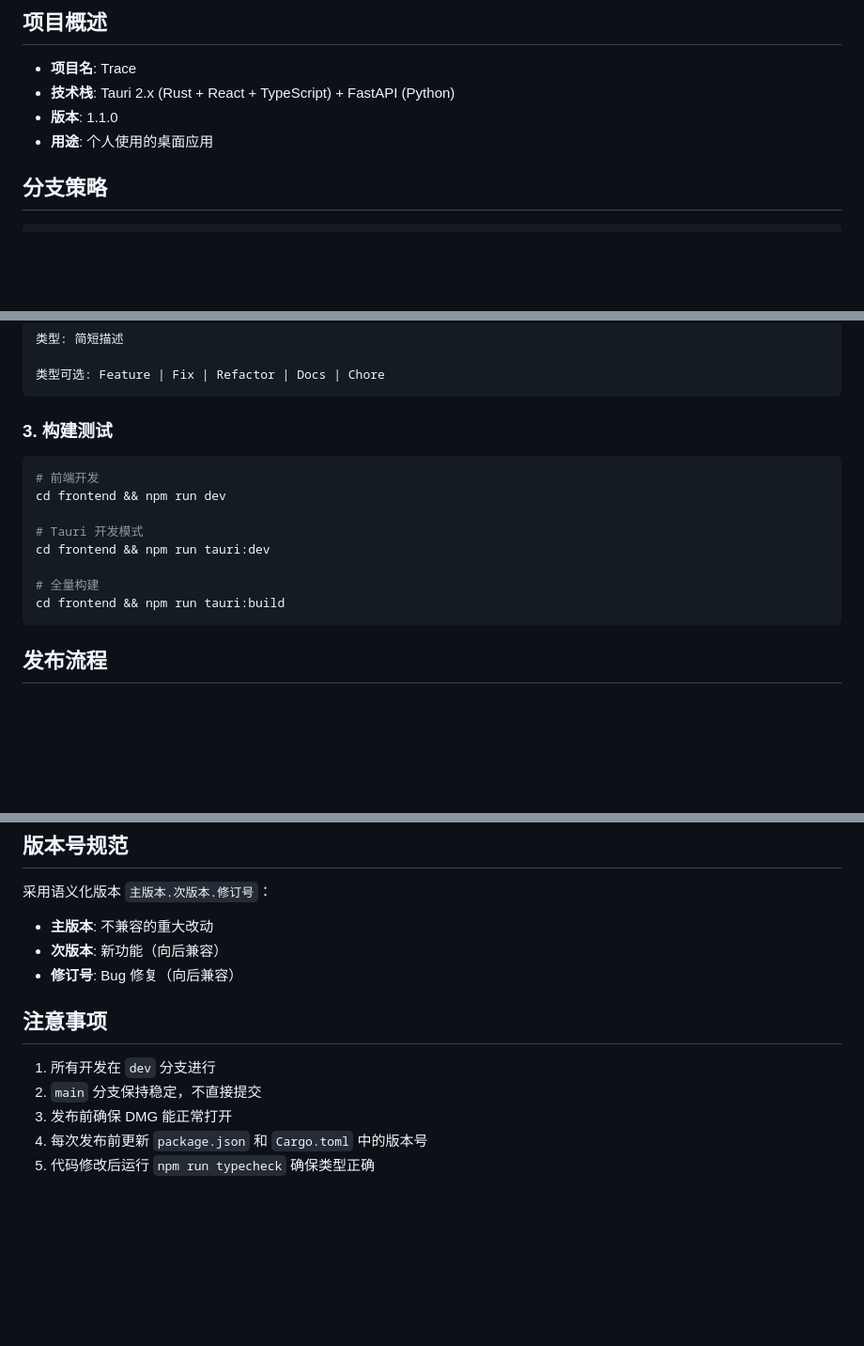
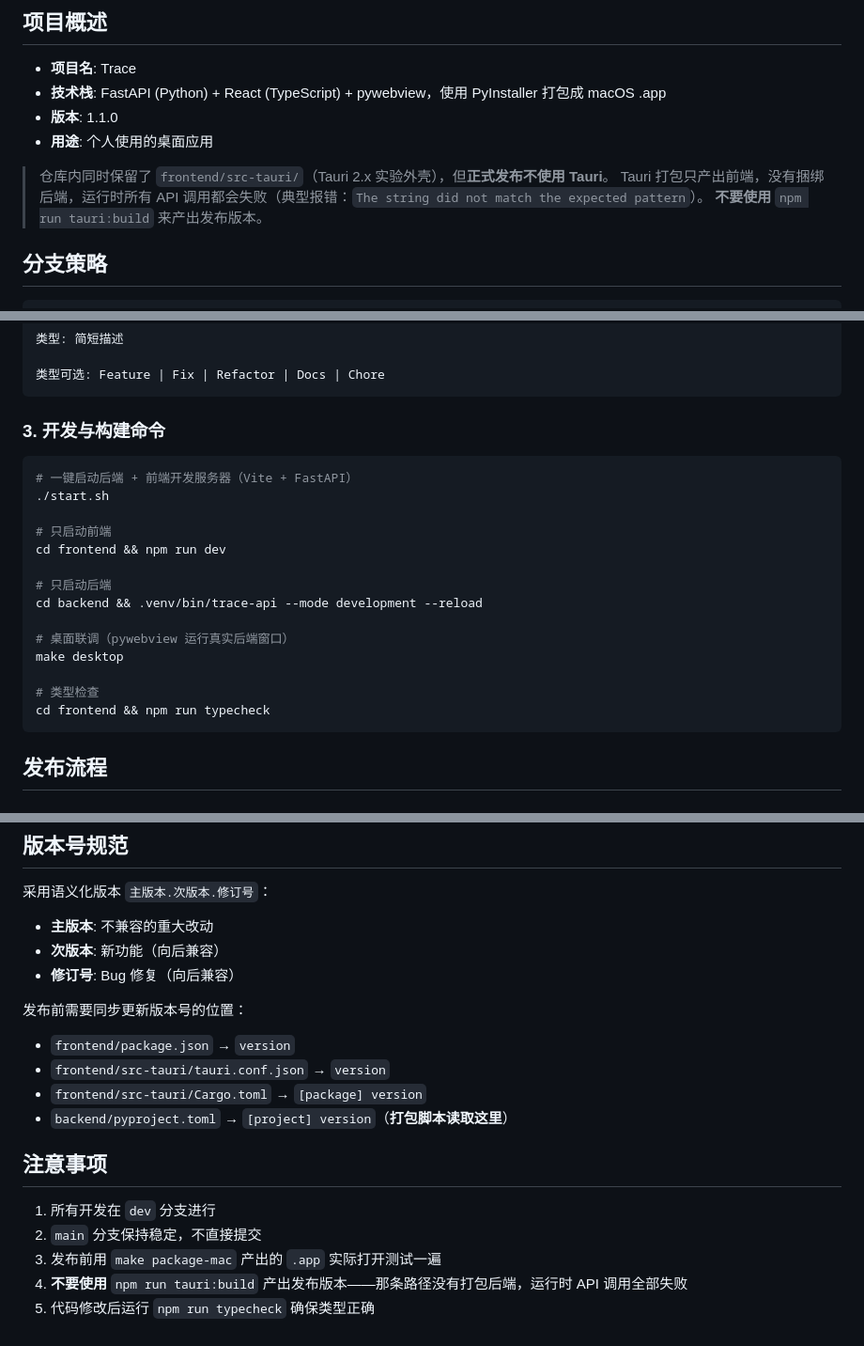
Before and after one commit to albertkls/trace, a Markdown page: CLAUDE.md, 3 parts joined by grey strips. Shown at 94% size. GitHub-like rendering; blank space fills up the shorter version.

````diff
--- a/CLAUDE.md
+++ b/CLAUDE.md
@@ -5,9 +5,13 @@
 ## 项目概述
 
 - **项目名**: Trace
-- **技术栈**: Tauri 2.x (Rust + React + TypeScript) + FastAPI (Python)
+- **技术栈**: FastAPI (Python) + React (TypeScript) + pywebview，使用 PyInstaller 打包成 macOS .app
 - **版本**: 1.1.0
 - **用途**: 个人使用的桌面应用
+
+> 仓库内同时保留了 `frontend/src-tauri/`（Tauri 2.x 实验外壳），但**正式发布不使用 Tauri**。
+> Tauri 打包只产出前端，没有捆绑后端，运行时所有 API 调用都会失败（典型报错：`The string did not match the expected pattern`）。
+> **不要使用** `npm run tauri:build` 来产出发布版本。
 
 ## 分支策略
 
@@ -61,17 +65,23 @@ git push origin dev
 类型可选: Feature | Fix | Refactor | Docs | Chore
 ```
 
-### 3. 构建测试
+### 3. 开发与构建命令
 
 ```bash
-# 前端开发
+# 一键启动后端 + 前端开发服务器（Vite + FastAPI）
+./start.sh
+
+# 只启动前端
 cd frontend && npm run dev
 
-# Tauri 开发模式
-cd frontend && npm run tauri:dev
+# 只启动后端
+cd backend && .venv/bin/trace-api --mode development --reload
 
-# 全量构建
-cd frontend && npm run tauri:build
+# 桌面联调（pywebview 运行真实后端窗口）
+make desktop
+
+# 类型检查
+cd frontend && npm run typecheck
 ```
 
 ## 发布流程
@@ -164,10 +201,17 @@ cd backend && uvicorn src.trace_api.main:app --reload
 - **次版本**: 新功能（向后兼容）
 - **修订号**: Bug 修复（向后兼容）
 
+发布前需要同步更新版本号的位置：
+
+- `frontend/package.json` → `version`
+- `frontend/src-tauri/tauri.conf.json` → `version`
+- `frontend/src-tauri/Cargo.toml` → `[package] version`
+- `backend/pyproject.toml` → `[project] version`（**打包脚本读取这里**）
+
 ## 注意事项
 
 1. 所有开发在 `dev` 分支进行
 2. `main` 分支保持稳定，不直接提交
-3. 发布前确保 DMG 能正常打开
-4. 每次发布前更新 `package.json` 和 `Cargo.toml` 中的版本号
+3. 发布前用 `make package-mac` 产出的 `.app` 实际打开测试一遍
+4. **不要使用** `npm run tauri:build` 产出发布版本——那条路径没有打包后端，运行时 API 调用全部失败
 5. 代码修改后运行 `npm run typecheck` 确保类型正确
````
Also changed, not shown: other parts of CLAUDE.md (+49 -22 lines).
